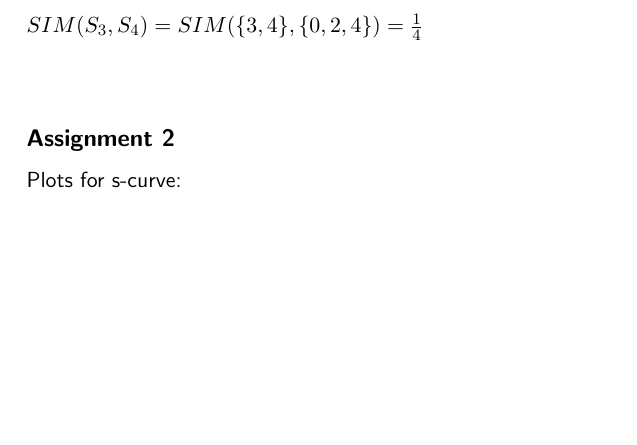
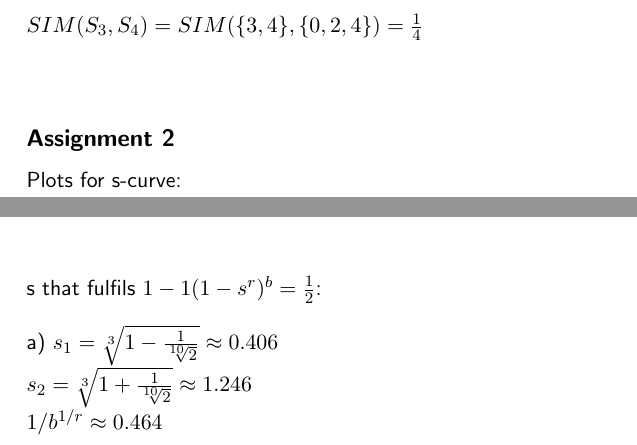
Before and after one commit to chrisprinz/epicdatamining, a LaTeX problem sheet (Christoph/docs/Exercise4.tex): part of page 2 of 3 before the commit and two parts of pages 2 and 3 of 4 after it, the two joined at a grey line, cut so that both start at the same text, the shorter picture padded with empty space. Compiled offline with pdfLaTeX.

Commit message:
FInalizes Theory for Exercise 4

```diff
--- a/Christoph/docs/Exercise4.tex
+++ b/Christoph/docs/Exercise4.tex
@@ -152,3 +152,4 @@ Plots for s-curve:
 	\includegraphics[width=0.5\linewidth]{Exercise4_plots/plot_2}
 \end{figure}
 
+\begin{figure}[h!]
@@ -157,126 +157,9 @@ Plots for s-curve:
 	\includegraphics[width=0.5\linewidth]{Exercise4_plots/plot_3}
 \end{figure}
 
-%Jaccard Similarities formula = $|S \cap T| \div |S \cup T|$ \\
-%
-%a) $SIM(\{1, 2, 3, 4\}, \{2, 3, 5, 7\}) = \frac{1}{3}$\\\\
-%$SIM(\{1, 2, 3, 4\},\{2, 4, 6\}) = \frac{2}{5}$\\\\
-%$SIM(\{2, 3, 5, 7\}, \{2, 4, 6\}) = \frac{1}{6}$\\\\
-%
-%b) $SIM(\{1, 1, 1, 2\}, \{1, 1, 2, 2, 3\}) = \frac{2}{3}$\\\\
-%$SIM(\{1, 1, 1, 2\}, \{1, 2, 3, 4\}) = \frac{1}{2}$\\\\
-%$SIM(\{1, 1, 2, 2, 3\}, \{1, 2, 3, 4\}) = \frac{3}{4}$\\
-%
-%\subsection*{Assignment 2}
-%
-%a) $\{$The, most, effective$\}$, $\{$most, effective, way$\}$, $\{$effective, way, to$\}$, $\{$way, to, represent$\}$, $\{$to, represent, documents$\}$, $\{$represent, documents, as$\}$, $\{$documents, as, sets$\}$, $\{$as, sets, for$\}$, $\{$sets, for, the$\}$, $\{$for, the, purpose$\}$ \\
-%
-%
-%b) Stopwords are marked as \textit{italic}: "\textit{The} most effective \textit{way} \textit{to} represent documents \textit{as} sets,\textit{ for the} purpose \textit{of} identifying lexically similar documents \textit{is to} construct from \textit{the} document \textit{the set of} short strings that appear within \textit{it}."\\
-%
-%Resulting Shingles:\\
-%
-%$\{$The, most, effective$\}$,$\{$way, to, represent$\}$, $\{$to, represent, documents$\}$, $\{$as, sets, for$\}$, $\{$for, the, purpose$\}$, $\{$the, purpose, of$\}$, $\{$of, identifying, lexically$\}$, $\{$is, to, construct$\}$, $\{$to, construct, from$\}$, $\{$the, document, the$\}$, $\{$the, set, of$\}$, $\{$set, of, short $\}$, $\{$of, short, strings$\}$
-%
-%
-%
-%
-%%
-%%
-%%
-%%
-%%%\subsection*{Exercise a}
-%%%
-%%%Term $i$ appears in $n_i$ of the $N$ documents \\
-%%%
-%%%Appears in 40 documents:
-%%%$IDF_i = log_2(\frac{N}{n_i}) = log_2(\frac{10000000}{40}) = 18$\\
-%%%
-%%%Appears in 10000 documents:
-%%%$IDF_i = log_2(\frac{N}{n_i}) = log_2(\frac{10000000}{10000}) = 10$ \\
-%%%
-%%%
-%%%\subsection*{Exercise b}
-%%%
-%%%Given the occurrence of a term $i$ in document $j$ is $f_{ji}$ and $max_k f_{kj}$ the maximum number of occurrences of any term in this document, the term frequency $TF$ is defined as:\\
-%%%
-%%%$TF_{ij} = \frac{f_{ij}}{max_k f_{kj}}$\\
-%%%
-%%%Word $w$ appears in 320 documents. In document $d$ the maximum occurence of any word is 15. \\
-%%%
-%%%a) $w$ appears once:\\
-%%%\begin{addmargin}[25pt]{0pt}
-%%%
-%%% $TF_{wd} = \frac{1}{15}$\\\\
-%%% $IDF_w = * log_2\frac{10000000}{320} = 15$\\\\
-%%% $TF.IDF = \frac{1}{15} * 15 = 1$\\\\
-%%%
-%%%\end{addmargin}
-%%%
-%%%b) $w$ appears five times: \\
-%%%\begin{addmargin}[25pt]{0pt}
-%%%$TF_{wd} = \frac{5}{15} = \frac{1}{3}$\\\\
-%%%$IDF_w = * log_2\frac{10000000}{320} = 15$\\\\
-%%%$TF.IDF = \frac{1}{3} * 15 = 5$\\\\
-%%%\end{addmargin}
-%%%
-%%%\subsection*{Exercise c}
-%%%
-%%%The basic rule is, that the possible hash-keys should not have any common factor with B (15 in this example). The population should therefore not be generated with a $c$ of 3 or 5. To achieve an equal distribution of the generated hashs, $c$ should be set to 1.
-%%%
-%%%\section*{Assignment 2}
-%%%
-%%%\subsection*{Exercise a}
-%%%
-%%%The implementation consists out of a class \texttt{Document}, that counts words in a document and calculates the term-frequency of a given term in this document. The class \texttt{DocumentCollection} reads multiple input files and calculates IDF and TF.IDF for a given document and a given term. The source code is printed on the following pages.
-%%
-%%%\subsection*{Exercise b}
-%%%The choice of parameters is explained with comments in the source code.
-%%
-%%
-%%\section*{Assignment 1: Bonferroni's Principle}
-%%
-%%
-%%a) days with observation = 2000
-%%
-%%\[\text{number of pairs of days} = \binom{2000}{2} \approx 2 \times 10^6 \]
-%%\[\text{number of suspected pairs} = 5 \times 10^{17} \times 2 \times 10^6 \times 10^{-18} = 1,000,000 \]\\
-%%
-%%
-%%
-%%b) The number of people observed was raised to 2 billion (and there were therefore 200,000 hotels).
-%%
-%%\[	\text{number of pairs of people} = \binom{2 \times 10^9}{2} \approx 2 \times 10^{18} \]
-%%
-%%\[ \text{chance same hotel} = \frac{10^-4}{2 \times 10^5} = 5 \times 10^{-10} \]
-%%
-%%\[\text{chance same hotel on two different given days} = (5 \times 10^{-10})^2 = 2.5 \times 10^{-19} \]
-%%
-%%\[ 	\text{ suspected pairs} = 2 \times 10^{18} \times 5 \times 10^5 \times 2.5 \times 10^{-19} = 250,000 \]\\
-%%
-%%c) We only reported a pair as suspect if they were at the same hotel at the same time on three different days.
-%%
-%%\[\text{chance same hotel on three different days} = (10^{-9})^3 = 10^{-27} \]
-%%
-%%\[\text{number of "triples" of days} =  \binom{1000}{3} \approx 1.7 \times 10^8 \]
-%%
-%%\[\text{suspected pairs} = 5 \times 10^{17} \times 1.7 \times 10^8 \times 10^{-27} = 0.085 \]
-%%
-%%\section*{Assignment 2: Base of the natural logarithm}
-%%
-%%a) Approximations in terms of $e$
-%%
-%%\[(1.01)^{500} = (1 + 0.01)^{500} = e^{0.01 \times 500} = e^5 \]
-%%\[(1.05)^{1000}    = (1 + 0.05)^{1000} = e^{0.05 \times 1000} = e^{50} \]
-%%\[(0.9)^{40} = (1 - 0.1)^{40} = e^{-0.1 \times 40} = e^{-4} \]
-%%
-%%
-%%b) Approximation of $e^x$ with Taylor expansion:
-%%
-%%\[e^{1/10} \approx 1 + \frac{1}{10} + \frac{1}{200} + \frac{1}{6000} + \frac{1}{240000} \approx 1.105 \]
-%%
-%%\[e^{-1/10} \approx 1 - \frac{1}{10} + \frac{1}{200} - \frac{1}{6000} + \frac{1}{240000} \approx 0.904 \]
-%%
-%%\[e^2 \approx 1 + 2 + \frac{4}{2} + \frac{8}{6} + \frac{16}{24} \approx 7.000 \]
-%
+\vspace{5cm}
+s that fulfils $1-1(1-s^r)^b = \frac{1}{2}$:\\
 
+a) $ s_1 = \sqrt[3]{1-\frac{1}{\sqrt[10]{2}}} \approx 0.406 $\\
+$ s_2 = \sqrt[3]{1+\frac{1}{\sqrt[10]{2}}} \approx 1.246 $\\
+$1/b^{1/r} \approx 0.464$\\\\
```
Also changed, not shown: Christoph/docs/Exercise4.pdf, Christoph/docs/Exercise4.tex (13 more changed lines).
